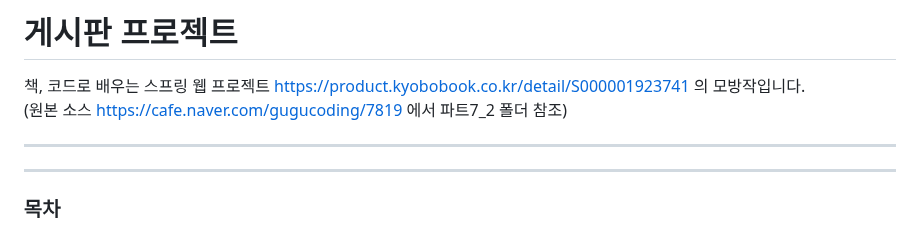
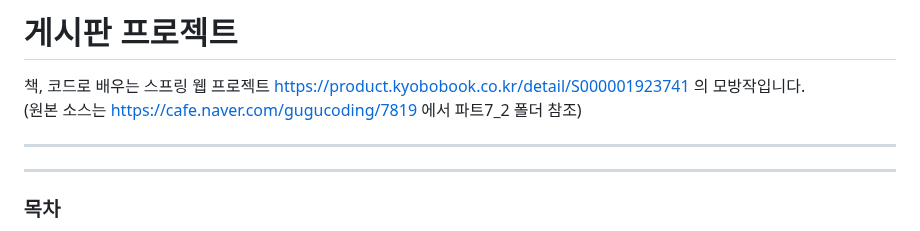
Before and after one commit to PleaseAttainBuddhaHood/Spring_Board, a Markdown page: README.md, the part around the change. Rendered like a GitHub page.

```diff
--- a/README.md
+++ b/README.md
@@ -3,7 +3,7 @@
 
 
 책, 코드로 배우는 스프링 웹 프로젝트 https://product.kyobobook.co.kr/detail/S000001923741 의 모방작입니다.
-(원본 소스 https://cafe.naver.com/gugucoding/7819 에서 파트7_2 폴더 참조)
+(원본 소스는 https://cafe.naver.com/gugucoding/7819 에서 파트7_2 폴더 참조)
 
 
 ***
```
